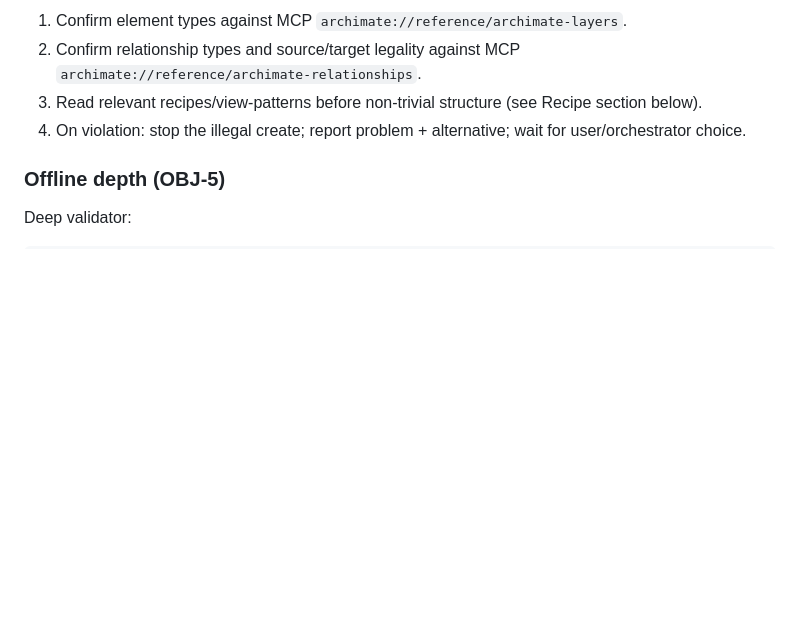
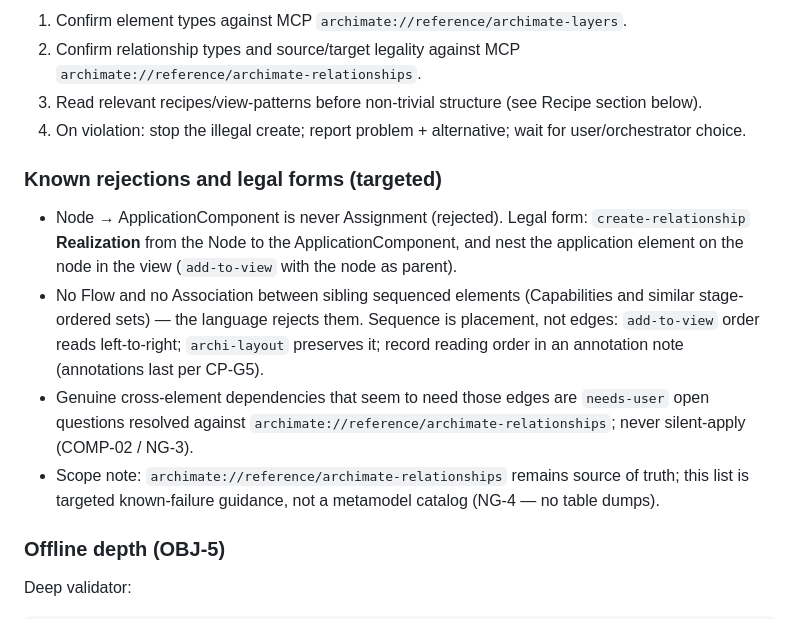
Before and after one commit to jgsystemsconsulting/jgs-archi-skills, a Markdown page: docs/CREATE_PATH.md, the part around the change. Rendered like a GitHub page; blank space fills up the shorter version.

Commit message:
docs: document Node-Realization and placement-not-edges known rejections (Fixes #6, Fixes #7)
- Node to ApplicationComponent is Realization, never Assignment; nest in view
- Sequence is placement, not edges: add-to-view order + annotation note, no Flow/Association between siblings
- Apparent edge needs are needs-user questions against archimate://reference/archimate-relationships; resource stays SoT (NG-4)

```diff
--- a/docs/CREATE_PATH.md
+++ b/docs/CREATE_PATH.md
@@ -180,6 +180,13 @@ Binding for ArchiMate legality and consistency. Violations are **explained** wit
 3. Read relevant recipes/view-patterns before non-trivial structure (see Recipe section below).
 4. On violation: stop the illegal create; report problem + alternative; wait for user/orchestrator choice.
 
+### Known rejections and legal forms (targeted)
+
+- Node → ApplicationComponent is never Assignment (rejected). Legal form: `create-relationship` **Realization** from the Node to the ApplicationComponent, and nest the application element on the node in the view (`add-to-view` with the node as parent).
+- No Flow and no Association between sibling sequenced elements (Capabilities and similar stage-ordered sets) — the language rejects them. Sequence is placement, not edges: `add-to-view` order reads left-to-right; `archi-layout` preserves it; record reading order in an annotation note (annotations last per CP-G5).
+- Genuine cross-element dependencies that seem to need those edges are `needs-user` open questions resolved against `archimate://reference/archimate-relationships`; never silent-apply (COMP-02 / NG-3).
+- Scope note: `archimate://reference/archimate-relationships` remains source of truth; this list is targeted known-failure guidance, not a metamodel catalog (NG-4 — no table dumps).
+
 ### Offline depth (OBJ-5)
 
 Deep validator:
```
